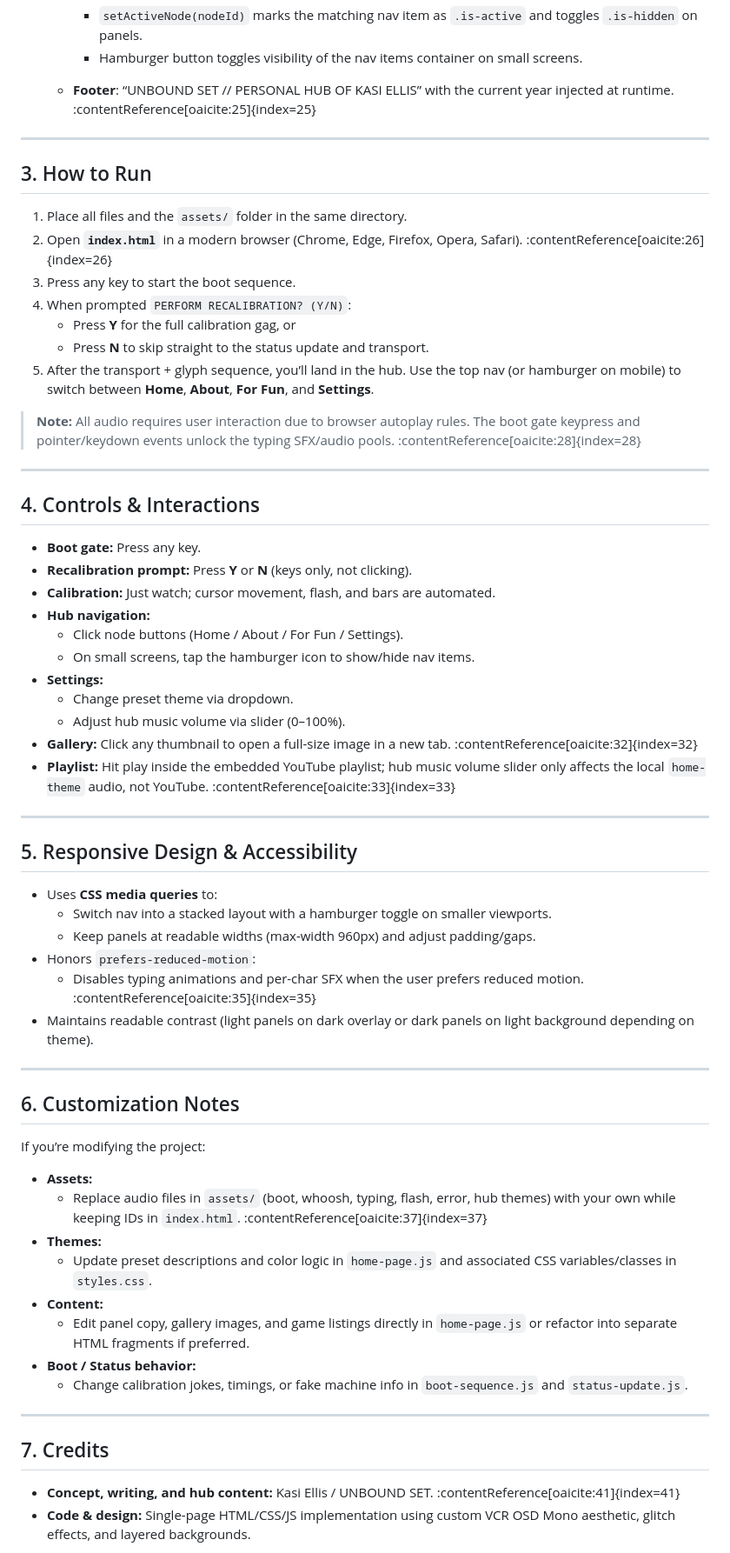
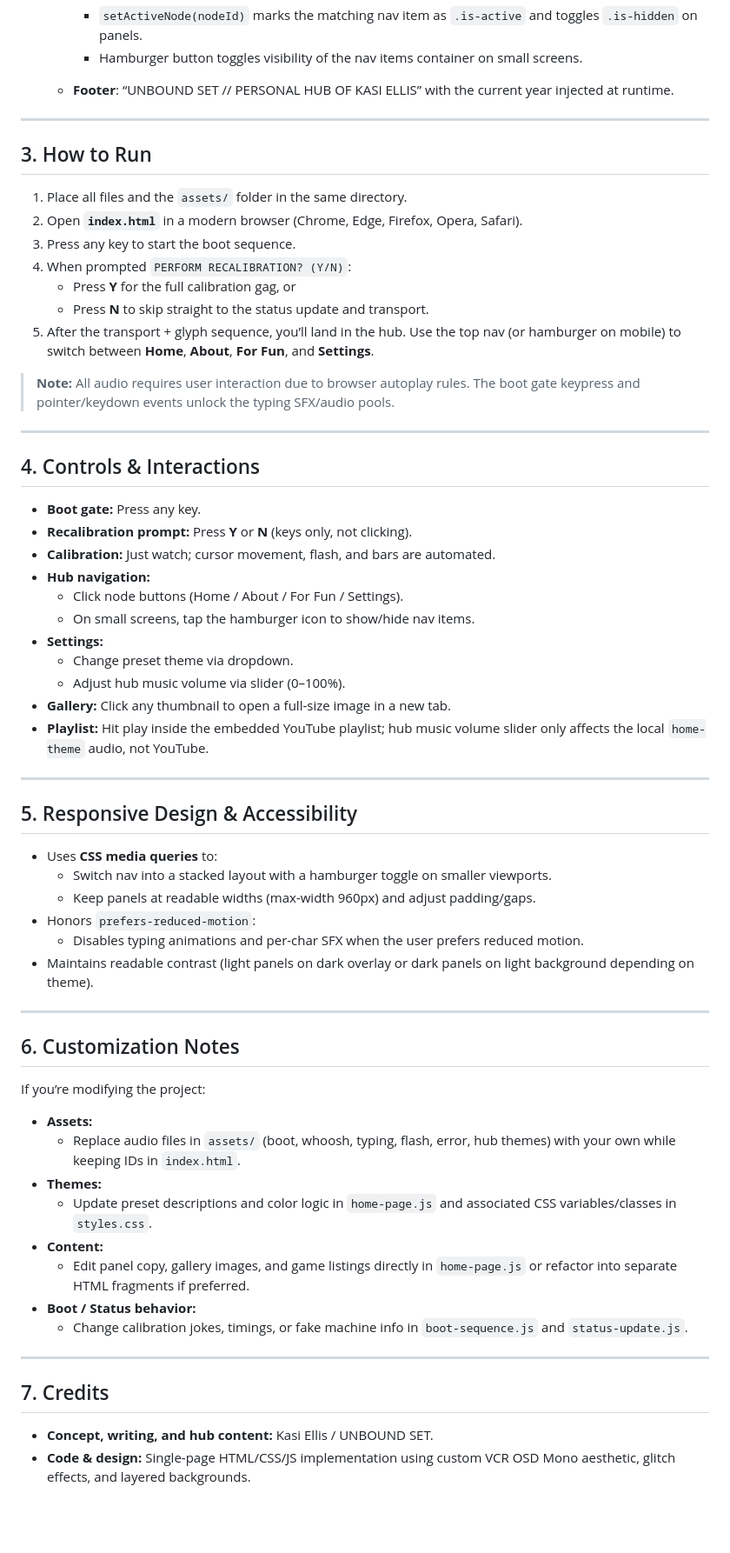
Before and after one commit to KasisEllisJr/UnboundSet, a Markdown page: README.md, the part around the change printed below. Shown: that part at 87% size. GitHub-like rendering; blank space fills up the shorter version.

```diff
--- a/README.md
+++ b/README.md
@@ -95,21 +95,21 @@ The hub layer includes a floating glyph background, multi-panel content, image g
     - `setActiveNode(nodeId)` marks the matching nav item as `.is-active` and toggles `.is-hidden` on panels.
     - Hamburger button toggles visibility of the nav items container on small screens.
 
-  - **Footer**: “UNBOUND SET // PERSONAL HUB OF KASI ELLIS” with the current year injected at runtime. :contentReference[oaicite:25]{index=25}
+  - **Footer**: “UNBOUND SET // PERSONAL HUB OF KASI ELLIS” with the current year injected at runtime.
 
 ---
 
 ## 3. How to Run
 
 1. Place all files and the `assets/` folder in the same directory.
-2. Open **`index.html`** in a modern browser (Chrome, Edge, Firefox, Opera, Safari). :contentReference[oaicite:26]{index=26}
+2. Open **`index.html`** in a modern browser (Chrome, Edge, Firefox, Opera, Safari).
 3. Press any key to start the boot sequence.
 4. When prompted `PERFORM RECALIBRATION? (Y/N)`:
    - Press **Y** for the full calibration gag, or
    - Press **N** to skip straight to the status update and transport.
 5. After the transport + glyph sequence, you’ll land in the hub. Use the top nav (or hamburger on mobile) to switch between **Home**, **About**, **For Fun**, and **Settings**.
 
-> **Note:** All audio requires user interaction due to browser autoplay rules. The boot gate keypress and pointer/keydown events unlock the typing SFX/audio pools. :contentReference[oaicite:28]{index=28}
+> **Note:** All audio requires user interaction due to browser autoplay rules. The boot gate keypress and pointer/keydown events unlock the typing SFX/audio pools.
 
 ---
 
@@ -124,8 +124,8 @@ The hub layer includes a floating glyph background, multi-panel content, image g
 - **Settings:**
   - Change preset theme via dropdown.
   - Adjust hub music volume via slider (0–100%).
-- **Gallery:** Click any thumbnail to open a full-size image in a new tab. :contentReference[oaicite:32]{index=32}
-- **Playlist:** Hit play inside the embedded YouTube playlist; hub music volume slider only affects the local `home-theme` audio, not YouTube. :contentReference[oaicite:33]{index=33}
+- **Gallery:** Click any thumbnail to open a full-size image in a new tab.
+- **Playlist:** Hit play inside the embedded YouTube playlist; hub music volume slider only affects the local `home-theme` audio, not YouTube.
 
 ---
 
@@ -135,7 +135,7 @@ The hub layer includes a floating glyph background, multi-panel content, image g
   - Switch nav into a stacked layout with a hamburger toggle on smaller viewports.
   - Keep panels at readable widths (max-width 960px) and adjust padding/gaps.
 - Honors `prefers-reduced-motion`:
-  - Disables typing animations and per-char SFX when the user prefers reduced motion. :contentReference[oaicite:35]{index=35}
+  - Disables typing animations and per-char SFX when the user prefers reduced motion.
 - Maintains readable contrast (light panels on dark overlay or dark panels on light background depending on theme).
 
 ---
@@ -145,7 +145,7 @@ The hub layer includes a floating glyph background, multi-panel content, image g
 If you’re modifying the project:
 
 - **Assets:**
-  - Replace audio files in `assets/` (boot, whoosh, typing, flash, error, hub themes) with your own while keeping IDs in `index.html`. :contentReference[oaicite:37]{index=37}
+  - Replace audio files in `assets/` (boot, whoosh, typing, flash, error, hub themes) with your own while keeping IDs in `index.html`.
 - **Themes:**
   - Update preset descriptions and color logic in `home-page.js` and associated CSS variables/classes in `styles.css`.
 - **Content:**
@@ -157,7 +157,7 @@ If you’re modifying the project:
 
 ## 7. Credits
 
-- **Concept, writing, and hub content:** Kasi Ellis / UNBOUND SET. :contentReference[oaicite:41]{index=41}
+- **Concept, writing, and hub content:** Kasi Ellis / UNBOUND SET.
 - **Code & design:** Single-page HTML/CSS/JS implementation using custom VCR OSD Mono aesthetic, glitch effects, and layered backgrounds.
 
 This README is meant to accompany the full project submission for the **UNBOUND SET** boot-sequence + hub website.
```
Also changed, not shown: other parts of README.md (+10 -10 lines).
